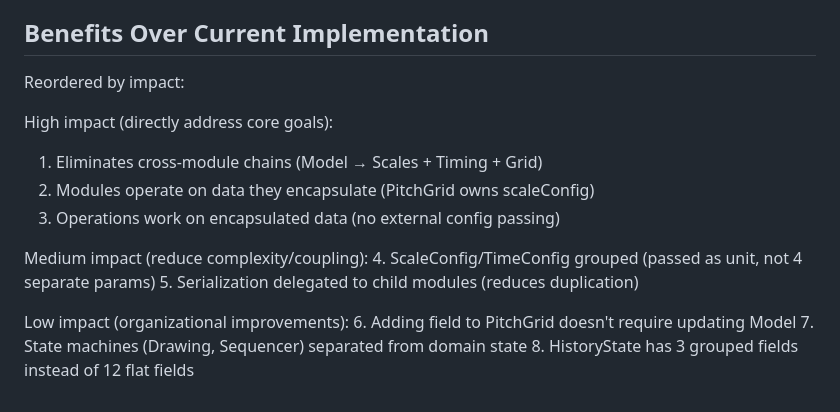
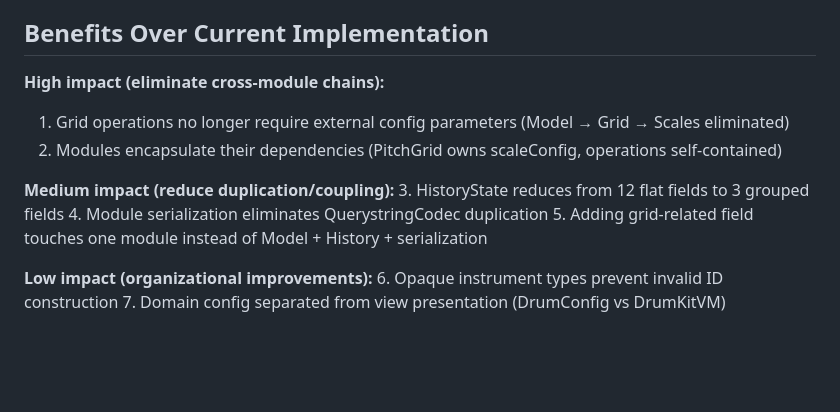
Before and after one commit to jigargosar/song-maker, a Markdown page: Decisions.md, the part around the change. GitHub-like rendering; blank space fills up the shorter version.

Commit message:
refactor: reorganize Benefits Over Current Implementation section in Decisions document

```diff
--- a/Decisions.md
+++ b/Decisions.md
@@ -74,18 +74,15 @@ Start with highest value, least disruption:
 
 ## Benefits Over Current Implementation
 
-Reordered by impact:
+**High impact (eliminate cross-module chains):**
+1. Grid operations no longer require external config parameters (Model → Grid → Scales eliminated)
+2. Modules encapsulate their dependencies (PitchGrid owns scaleConfig, operations self-contained)
 
-High impact (directly address core goals):
-1. Eliminates cross-module chains (Model → Scales + Timing + Grid)
-2. Modules operate on data they encapsulate (PitchGrid owns scaleConfig)
-3. Operations work on encapsulated data (no external config passing)
+**Medium impact (reduce duplication/coupling):**
+3. HistoryState reduces from 12 flat fields to 3 grouped fields
+4. Module serialization eliminates QuerystringCodec duplication
+5. Adding grid-related field touches one module instead of Model + History + serialization
 
-Medium impact (reduce complexity/coupling):
-4. ScaleConfig/TimeConfig grouped (passed as unit, not 4 separate params)
-5. Serialization delegated to child modules (reduces duplication)
-
-Low impact (organizational improvements):
-6. Adding field to PitchGrid doesn't require updating Model
-7. State machines (Drawing, Sequencer) separated from domain state
-8. HistoryState has 3 grouped fields instead of 12 flat fields
+**Low impact (organizational improvements):**
+6. Opaque instrument types prevent invalid ID construction
+7. Domain config separated from view presentation (DrumConfig vs DrumKitVM)
```
